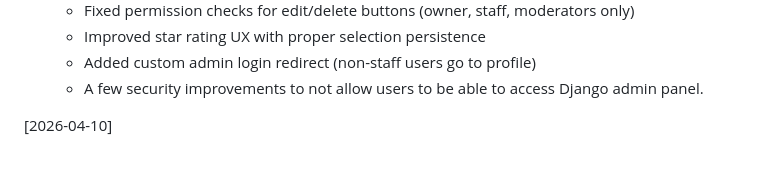
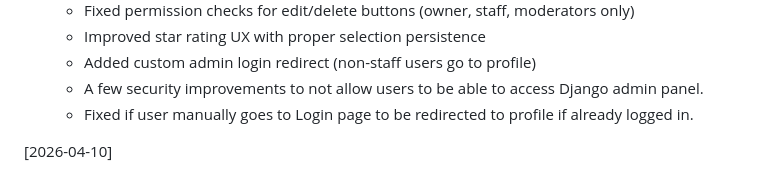
Before and after one commit to tsvtln/GameAndMediaTracker, a Markdown page: CHANGELOG.md, the part around the change. GitHub-like rendering.

```diff
--- a/CHANGELOG.md
+++ b/CHANGELOG.md
@@ -14,6 +14,7 @@
   - Improved star rating UX with proper selection persistence
   - Added custom admin login redirect (non-staff users go to profile)
   - A few security improvements to not allow users to be able to access Django admin panel.
+  - Fixed if user manually goes to Login page to be redirected to profile if already logged in.
 
 [2026-04-10]
 - Accounts app backend implementation
```
